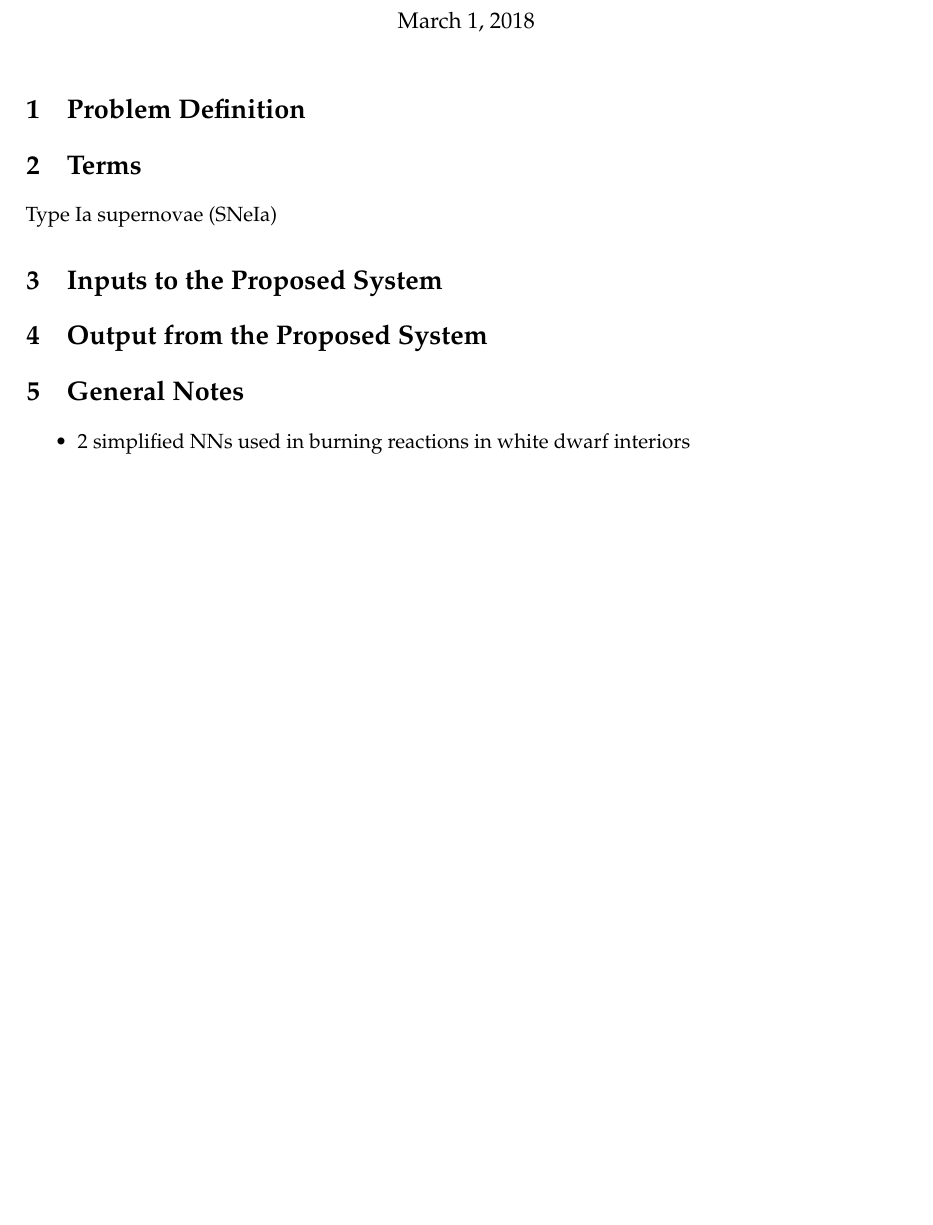
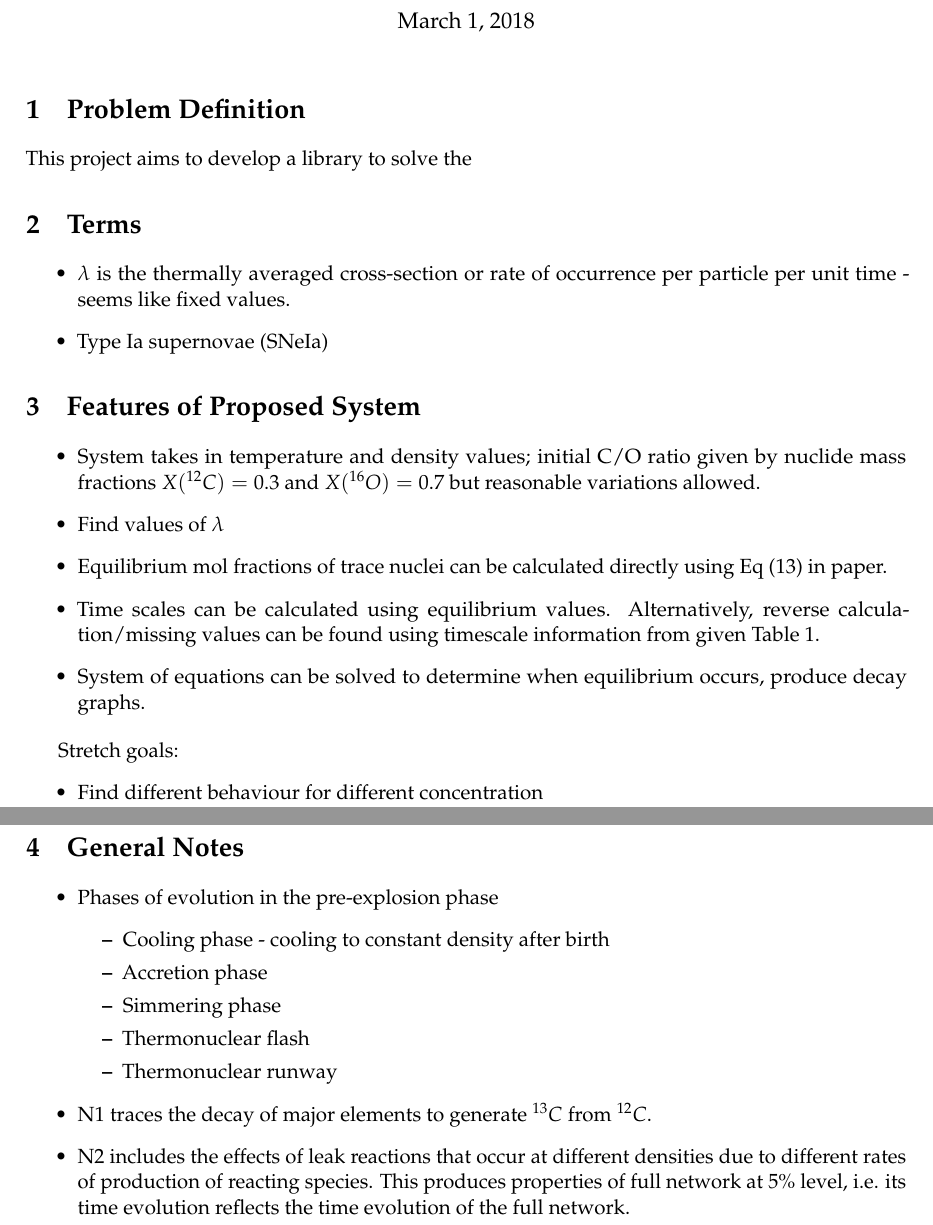
Before and after one commit to mraje16/nuclear, a LaTeX document (Latex Report/notes.tex): part of the page before the commit and two parts of pages 1 and 2 of 2 after it, the two joined at a grey line, cut so that both start at the same text, the shorter picture padded with empty space. Compiled offline with pdfLaTeX.

Commit message:
Adding features of initial proposal

```diff
--- a/Latex Report/notes.tex
+++ b/Latex Report/notes.tex
@@ -59,17 +59,40 @@
 \maketitle{}
 
 \section{Problem Definition}
+This project aims to develop a library to solve the
 
 \section{Terms}
-Type Ia supernovae (SNeIa)
+	\begin{itemize}
+		\item $\lambda$ is the thermally averaged cross-section or rate of occurrence per particle per unit time - seems like fixed values.
+		\item Type Ia supernovae (SNeIa)
+	\end{itemize}
 
-\section{Inputs to the Proposed System}
+\section{Features of Proposed System}
+	\begin{itemize}
+		\item System takes in temperature and density values; initial C/O ratio given by nuclide mass fractions $X(^{12}C) = 0.3$ and $X(^{16}O) = 0.7$ but reasonable variations allowed.
+		\item Find values of $\lambda$
+		\item Equilibrium mol fractions of trace nuclei can be calculated directly using Eq (13) in paper.
+		\item Time scales can be calculated using equilibrium values. Alternatively, reverse calculation/missing values can be found using timescale information from given Table 1.
+		\item System of equations can be solved to determine when equilibrium occurs, produce decay graphs.
+	\end{itemize}
 
-\section{Output from the Proposed System}
+	Stretch goals:
+	\begin{itemize}
+		\item Find different behaviour for different concentration
+	\end{itemize}
 
 \section{General Notes}
 	\begin{itemize}
-		\item 2 simplified NNs used in burning reactions in white dwarf interiors
+		\item Phases of evolution in the pre-explosion phase
+			\begin{itemize}
+				\item Cooling phase - cooling to constant density after birth
+				\item Accretion phase
+				\item Simmering phase
+				\item Thermonuclear flash
+				\item Thermonuclear runway
+			\end{itemize}
+		\item N1 traces the decay of major elements to generate $^{13}C$ from $^{12}C$.
+		\item N2 includes the effects of leak reactions that occur at different densities due to different rates of production of reacting species. This produces properties of full network at 5\% level, i.e. its time evolution reflects the time evolution of the full network.
 	\end{itemize}
 
 \end{document}
```
Also changed, not shown: Latex Report/notes.pdf, 4 other files.
